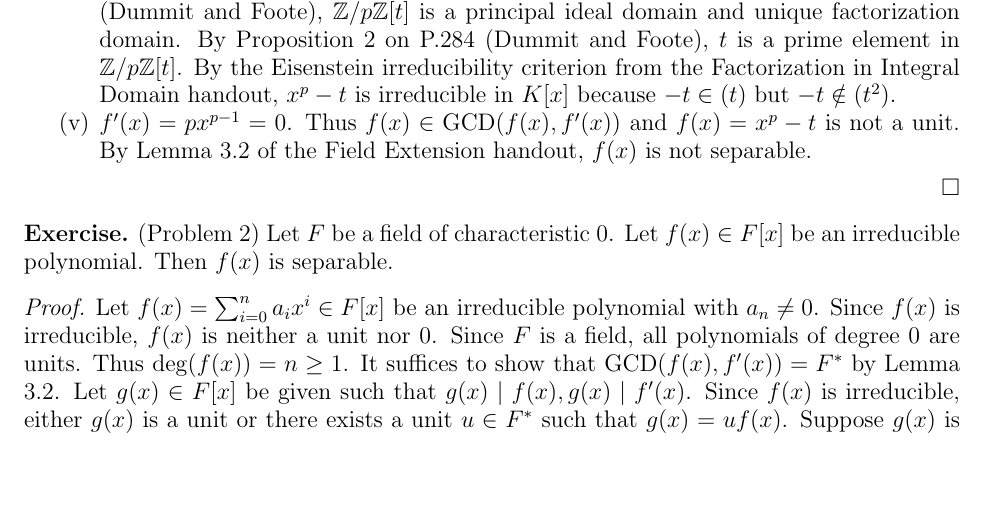
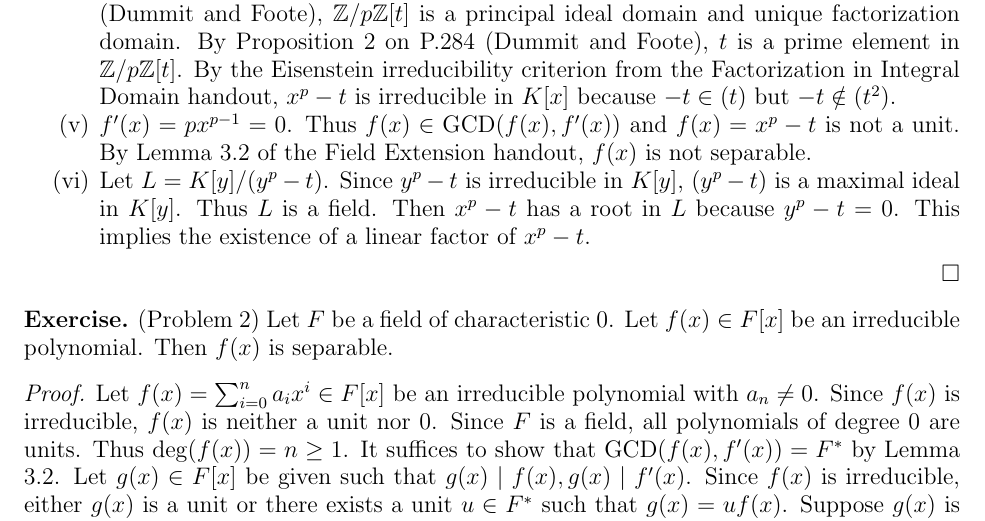
Before and after one commit to hidenori-shinohara/courses, a LaTeX paper (math601/10-23/math601-10-23.tex): part of page 2 of 3, cut so that both start at the same text, the shorter picture padded with empty space. Compiled offline with pdfLaTeX.

Commit message:
Finish Problem 1 (vi) (Field extension, 601)

```diff
--- a/math601/10-23/math601-10-23.tex
+++ b/math601/10-23/math601-10-23.tex
@@ -126,6 +126,12 @@
       $f'(x) = px^{p - 1} = 0$.
       Thus $f(x) \in \GCD(f(x), f'(x))$ and $f(x) = x^p - t$ is not a unit.
       By Lemma 3.2 of the Field Extension handout, $f(x)$ is not separable.
+    \item
+      Let $L = K[y] / (y^p - t)$.
+      Since $y^p - t$ is irreducible in $K[y]$, $(y^p - t)$ is a maximal ideal in $K[y]$.
+      Thus $L$ is a field.
+      Then $x^p - t$ has a root in $L$ because $y^p - t = 0$.
+      This implies the existence of a linear factor of $x^p - t$.
   \end{enumerate}
 \end{proof}
 
```
Also changed, not shown: math601/10-23/math601-10-23.pdf.
